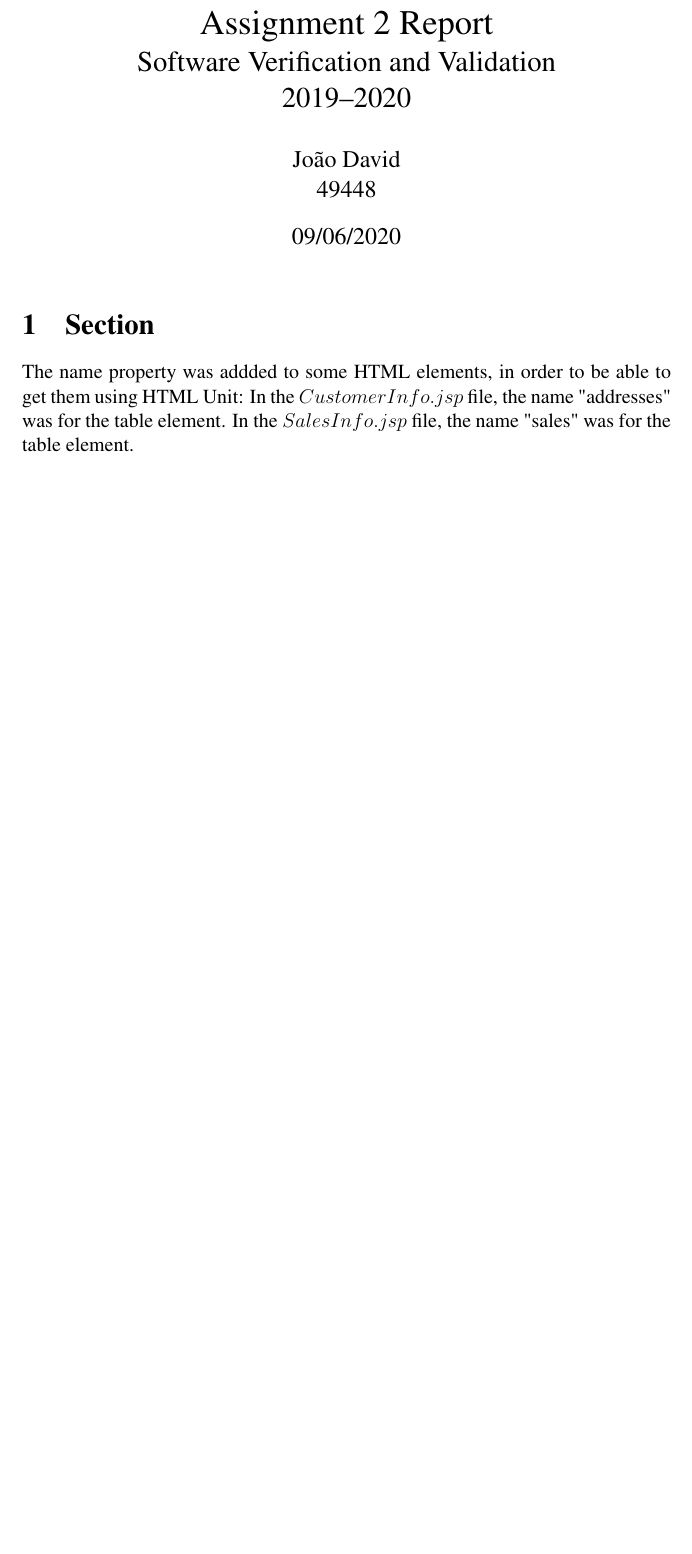
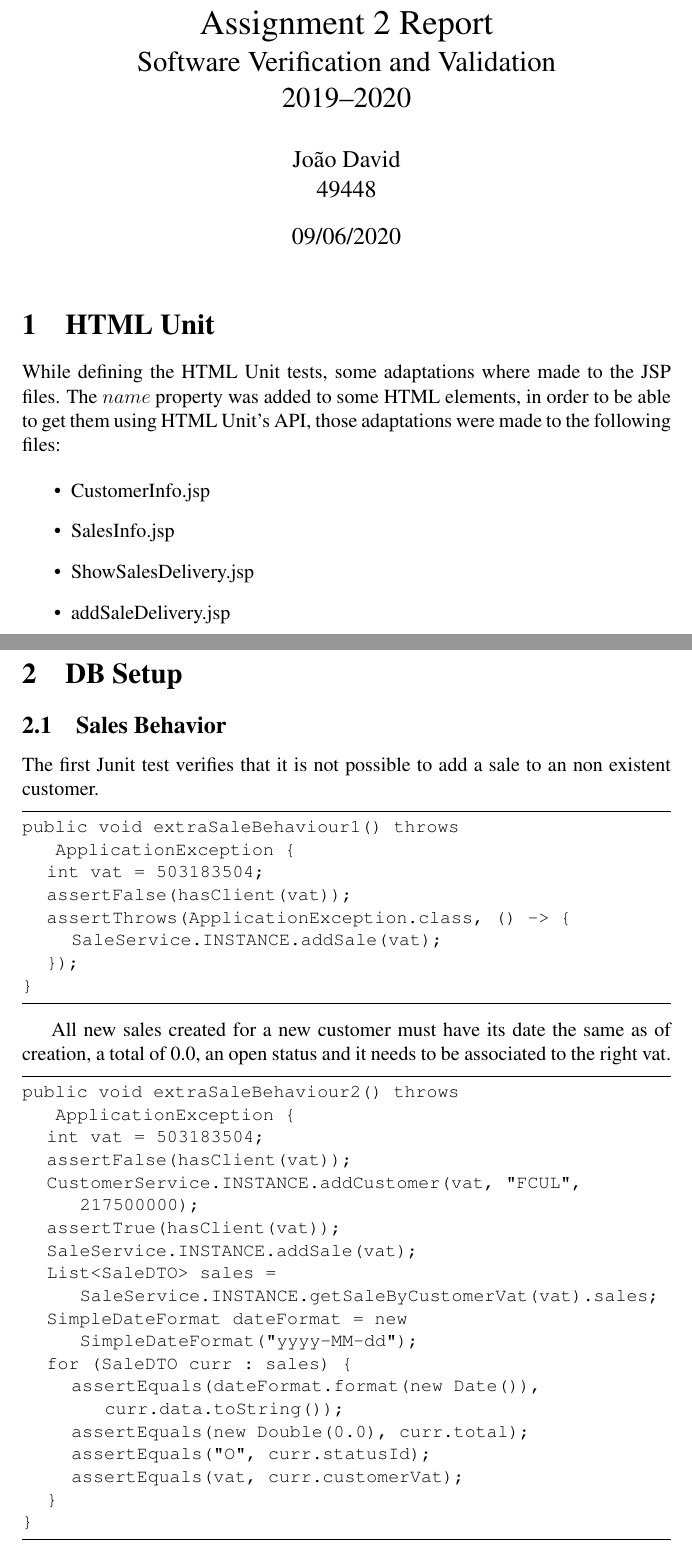
Before and after one commit to JoaoDavid/vvs1920_integration_test, a LaTeX document (report/report-49448-JoaoDavid.tex): part of the page before the commit and two parts of pages 1 and 2 of 3 after it, the two joined at a grey line, cut so that both start at the same text, the shorter picture padded with empty space. Compiled offline with pdfLaTeX.

Commit message:
added Sales Behavior to the report

```diff
--- a/report/report-49448-JoaoDavid.tex
+++ b/report/report-49448-JoaoDavid.tex
@@ -42,10 +42,58 @@
 \begin{document}
 \maketitle
 
-\section{Section}
-The name property was addded to some HTML elements, in order to be able to get them using HTML Unit:
-In the $CustomerInfo.jsp$ file, the name "addresses" was for the table element.
-In the $SalesInfo.jsp$ file, the name "sales" was for the table element.
+\section{HTML Unit}
+While defining the HTML Unit tests, some adaptations where made to the JSP files. The $name$ property was added to some HTML elements, in order to be able to get them using HTML Unit's API, those adaptations were made to the following files:
+
+\begin{itemize}
+   \item  CustomerInfo.jsp
+
+   \item  SalesInfo.jsp
+
+   \item  ShowSalesDelivery.jsp
+
+   \item  addSaleDelivery.jsp
+\end{itemize}
+
+\newpage
+
+\section{DB Setup}
+\subsection{Sales Behavior}
+The first Junit test verifies that it is not possible to add a sale to an non existent customer.
+\begin{lstlisting}
+public void extraSaleBehaviour1() throws ApplicationException {
+	int vat = 503183504;
+	assertFalse(hasClient(vat));
+	assertThrows(ApplicationException.class, () -> {
+		SaleService.INSTANCE.addSale(vat);
+	});
+}
+\end{lstlisting}
+
+All new sales created for a new customer must have its date the same as of creation, a total of 0.0, an open status and it needs to be associated to the right vat.
+\begin{lstlisting}
+public void extraSaleBehaviour2() throws ApplicationException {
+	int vat = 503183504;
+	assertFalse(hasClient(vat));
+	CustomerService.INSTANCE.addCustomer(vat, "FCUL", 217500000);
+	assertTrue(hasClient(vat));
+	SaleService.INSTANCE.addSale(vat);
+	List<SaleDTO> sales = SaleService.INSTANCE.getSaleByCustomerVat(vat).sales;
+	SimpleDateFormat dateFormat = new SimpleDateFormat("yyyy-MM-dd");
+	for (SaleDTO curr : sales) {
+		assertEquals(dateFormat.format(new Date()), curr.data.toString());
+		assertEquals(new Double(0.0), curr.total);
+		assertEquals("O", curr.statusId);
+		assertEquals(vat, curr.customerVat);
+	}
+}
+\end{lstlisting}
+\subsection{Sale Deliveries Behavior}
+
+\section{Bugs found}
+
+
+
 
 
 
```
Also changed, not shown: report/report-49448-JoaoDavid.pdf.
